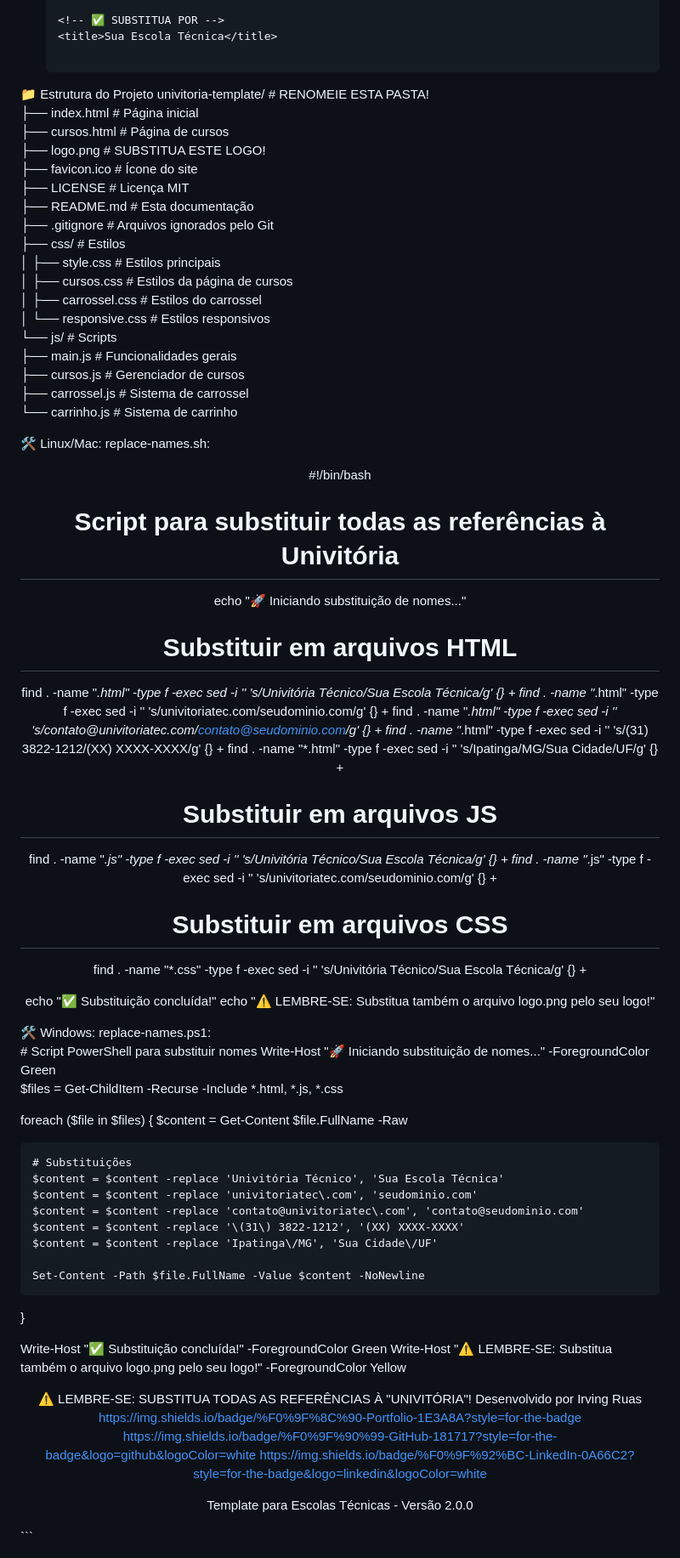
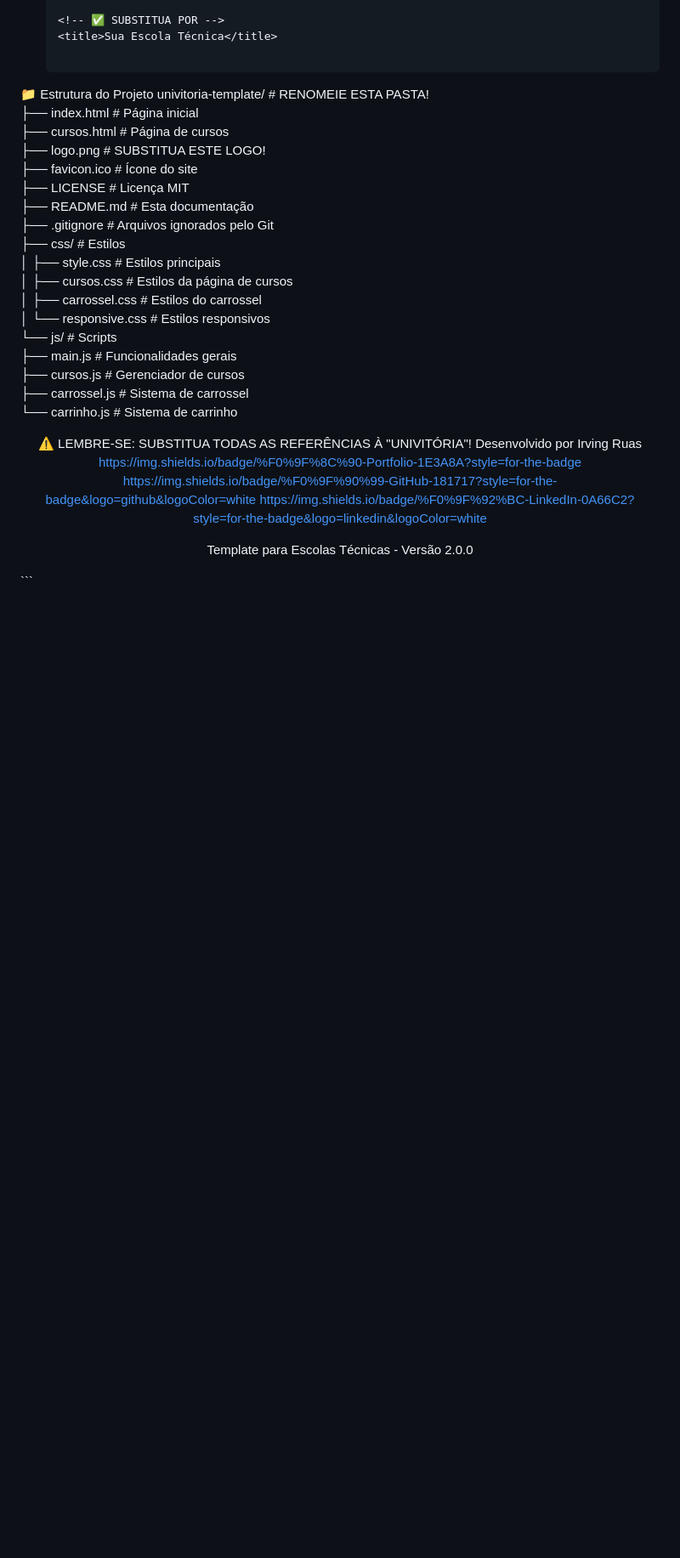
Before and after one commit to N1ghthill/univitoria-tecnico, a Markdown page: README.md, the part around the change. Shown at 85% size. GitHub-like rendering; blank space fills up the shorter version.

Commit message:
Remove name replacement scripts from README
Removed scripts for replacing names in files for Linux/Mac and Windows.

```diff
--- a/README.md
+++ b/README.md
@@ -107,54 +107,6 @@ univitoria-template/           # RENOMEIE ESTA PASTA!<br>
     ├── carrossel.js     # Sistema de carrossel<br>
     └── carrinho.js      # Sistema de carrinho<br>
 
-🛠️ Linux/Mac: replace-names.sh:
-<div align="center">
-#!/bin/bash
-
-# Script para substituir todas as referências à Univitória
-echo "🚀 Iniciando substituição de nomes..."
-
-# Substituir em arquivos HTML
-find . -name "*.html" -type f -exec sed -i '' 's/Univitória Técnico/Sua Escola Técnica/g' {} +
-find . -name "*.html" -type f -exec sed -i '' 's/univitoriatec\.com/seudominio.com/g' {} +
-find . -name "*.html" -type f -exec sed -i '' 's/contato@univitoriatec\.com/contato@seudominio.com/g' {} +
-find . -name "*.html" -type f -exec sed -i '' 's/(31) 3822-1212/(XX) XXXX-XXXX/g' {} +
-find . -name "*.html" -type f -exec sed -i '' 's/Ipatinga\/MG/Sua Cidade\/UF/g' {} +
-
-# Substituir em arquivos JS
-find . -name "*.js" -type f -exec sed -i '' 's/Univitória Técnico/Sua Escola Técnica/g' {} +
-find . -name "*.js" -type f -exec sed -i '' 's/univitoriatec\.com/seudominio.com/g' {} +
-
-# Substituir em arquivos CSS
-find . -name "*.css" -type f -exec sed -i '' 's/Univitória Técnico/Sua Escola Técnica/g' {} +
-
-echo "✅ Substituição concluída!"
-echo "⚠️ LEMBRE-SE: Substitua também o arquivo logo.png pelo seu logo!"
-</div>
-🛠️ Windows: replace-names.ps1:
-<div align="left">
-# Script PowerShell para substituir nomes
-Write-Host "🚀 Iniciando substituição de nomes..." -ForegroundColor Green
-
-$files = Get-ChildItem -Recurse -Include *.html, *.js, *.css
-
-foreach ($file in $files) {
-    $content = Get-Content $file.FullName -Raw
-
-    # Substituições
-    $content = $content -replace 'Univitória Técnico', 'Sua Escola Técnica'
-    $content = $content -replace 'univitoriatec\.com', 'seudominio.com'
-    $content = $content -replace 'contato@univitoriatec\.com', 'contato@seudominio.com'
-    $content = $content -replace '\(31\) 3822-1212', '(XX) XXXX-XXXX'
-    $content = $content -replace 'Ipatinga\/MG', 'Sua Cidade\/UF'
-
-    Set-Content -Path $file.FullName -Value $content -NoNewline
-}
-
-Write-Host "✅ Substituição concluída!" -ForegroundColor Green
-Write-Host "⚠️ LEMBRE-SE: Substitua também o arquivo logo.png pelo seu logo!" -ForegroundColor Yellow
-</div>
-
 <div align="center">
 ⚠️ LEMBRE-SE: SUBSTITUA TODAS AS REFERÊNCIAS À "UNIVITÓRIA"!
 Desenvolvido por Irving Ruas
```
